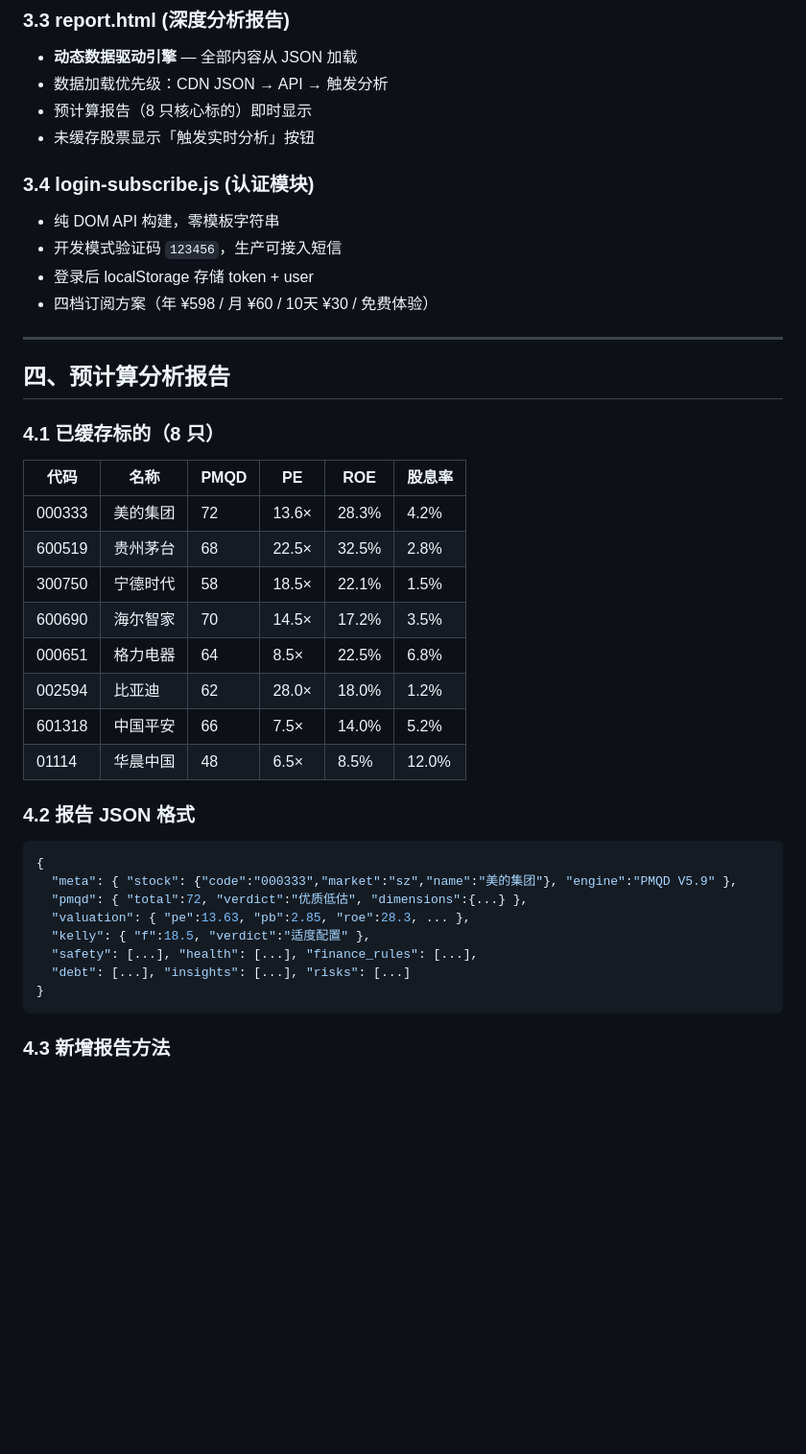
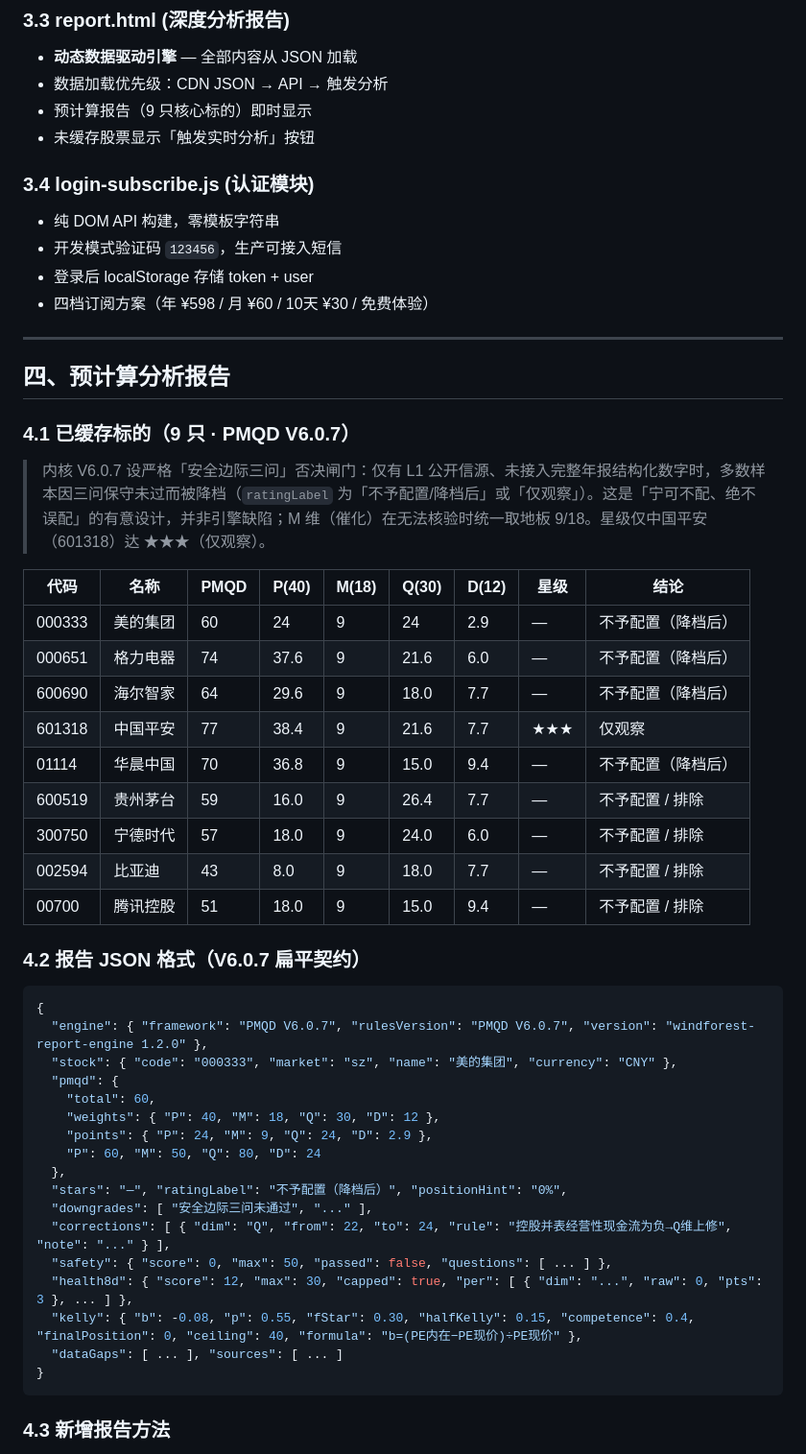
Before and after one commit to windforest598/windforest, a Markdown page: DELIVERY.md, the part around one of its changes. Shown at 96% size. Drawn GitHub-style; blank space fills up the shorter version.

Commit message:
docs: 刷新 DELIVERY.md 至 PMQD V6.0.7（内核/报告表/上线验证/小程序状态）

````diff
--- a/DELIVERY.md
+++ b/DELIVERY.md
@@ -80,7 +82,7 @@
 ### 3.3 report.html (深度分析报告)
 - **动态数据驱动引擎** — 全部内容从 JSON 加载
 - 数据加载优先级：CDN JSON → API → 触发分析
-- 预计算报告（8 只核心标的）即时显示
+- 预计算报告（9 只核心标的）即时显示
 - 未缓存股票显示「触发实时分析」按钮
 
 ### 3.4 login-subscribe.js (认证模块)
@@ -93,29 +95,41 @@
 
 ## 四、预计算分析报告
 
-### 4.1 已缓存标的（8 只）
+### 4.1 已缓存标的（9 只 · PMQD V6.0.7）
 
-| 代码 | 名称 | PMQD | PE | ROE | 股息率 |
-|------|------|------|-----|-----|--------|
-| 000333 | 美的集团 | 72 | 13.6× | 28.3% | 4.2% |
-| 600519 | 贵州茅台 | 68 | 22.5× | 32.5% | 2.8% |
-| 300750 | 宁德时代 | 58 | 18.5× | 22.1% | 1.5% |
-| 600690 | 海尔智家 | 70 | 14.5× | 17.2% | 3.5% |
-| 000651 | 格力电器 | 64 | 8.5× | 22.5% | 6.8% |
-| 002594 | 比亚迪 | 62 | 28.0× | 18.0% | 1.2% |
-| 601318 | 中国平安 | 66 | 7.5× | 14.0% | 5.2% |
-| 01114 | 华晨中国 | 48 | 6.5× | 8.5% | 12.0% |
+> 内核 V6.0.7 设严格「安全边际三问」否决闸门：仅有 L1 公开信源、未接入完整年报结构化数字时，多数样本因三问保守未过而被降档（`ratingLabel` 为「不予配置/降档后」或「仅观察」）。这是「宁可不配、绝不误配」的有意设计，并非引擎缺陷；M 维（催化）在无法核验时统一取地板 9/18。星级仅中国平安（601318）达 ★★★（仅观察）。
 
-### 4.2 报告 JSON 格式
+| 代码 | 名称 | PMQD | P(40) | M(18) | Q(30) | D(12) | 星级 | 结论 |
+|------|------|------|-------|-------|-------|-------|------|------|
+| 000333 | 美的集团 | 60 | 24 | 9 | 24 | 2.9 | — | 不予配置（降档后） |
+| 000651 | 格力电器 | 74 | 37.6 | 9 | 21.6 | 6.0 | — | 不予配置（降档后） |
+| 600690 | 海尔智家 | 64 | 29.6 | 9 | 18.0 | 7.7 | — | 不予配置（降档后） |
+| 601318 | 中国平安 | 77 | 38.4 | 9 | 21.6 | 7.7 | ★★★ | 仅观察 |
+| 01114 | 华晨中国 | 70 | 36.8 | 9 | 15.0 | 9.4 | — | 不予配置（降档后） |
+| 600519 | 贵州茅台 | 59 | 16.0 | 9 | 26.4 | 7.7 | — | 不予配置 / 排除 |
+| 300750 | 宁德时代 | 57 | 18.0 | 9 | 24.0 | 6.0 | — | 不予配置 / 排除 |
+| 002594 | 比亚迪 | 43 | 8.0 | 9 | 18.0 | 7.7 | — | 不予配置 / 排除 |
+| 00700 | 腾讯控股 | 51 | 18.0 | 9 | 15.0 | 9.4 | — | 不予配置 / 排除 |
+
+### 4.2 报告 JSON 格式（V6.0.7 扁平契约）
 
 ```json
 {
-  "meta": { "stock": {"code":"000333","market":"sz","name":"美的集团"}, "engine":"PMQD V5.9" },
-  "pmqd": { "total":72, "verdict":"优质低估", "dimensions":{...} },
-  "valuation": { "pe":13.63, "pb":2.85, "roe":28.3, ... },
-  "kelly": { "f":18.5, "verdict":"适度配置" },
-  "safety": [...], "health": [...], "finance_rules": [...],
-  "debt": [...], "insights": [...], "risks": [...]
+  "engine": { "framework": "PMQD V6.0.7", "rulesVersion": "PMQD V6.0.7", "version": "windforest-report-engine 1.2.0" },
+  "stock": { "code": "000333", "market": "sz", "name": "美的集团", "currency": "CNY" },
+  "pmqd": {
+    "total": 60,
+    "weights": { "P": 40, "M": 18, "Q": 30, "D": 12 },
+    "points": { "P": 24, "M": 9, "Q": 24, "D": 2.9 },
+    "P": 60, "M": 50, "Q": 80, "D": 24
+  },
+  "stars": "—", "ratingLabel": "不予配置（降档后）", "positionHint": "0%",
+  "downgrades": [ "安全边际三问未通过", "..." ],
+  "corrections": [ { "dim": "Q", "from": 22, "to": 24, "rule": "控股并表经营性现金流为负→Q维上修", "note": "..." } ],
+  "safety": { "score": 0, "max": 50, "passed": false, "questions": [ ... ] },
+  "health8d": { "score": 12, "max": 30, "capped": true, "per": [ { "dim": "...", "raw": 0, "pts": 3 }, ... ] },
+  "kelly": { "b": -0.08, "p": 0.55, "fStar": 0.30, "halfKelly": 0.15, "competence": 0.4, "finalPosition": 0, "ceiling": 40, "formula": "b=(PE内在−PE现价)÷PE现价" },
+  "dataGaps": [ ... ], "sources": [ ... ]
 }
 ```
 
````
Also changed, not shown: other parts of DELIVERY.md (+25 -2 lines).
